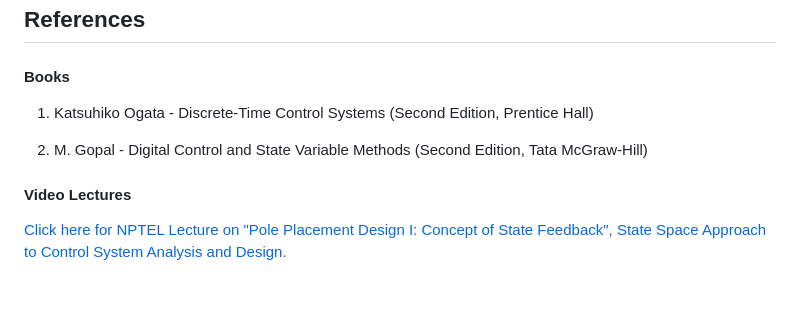
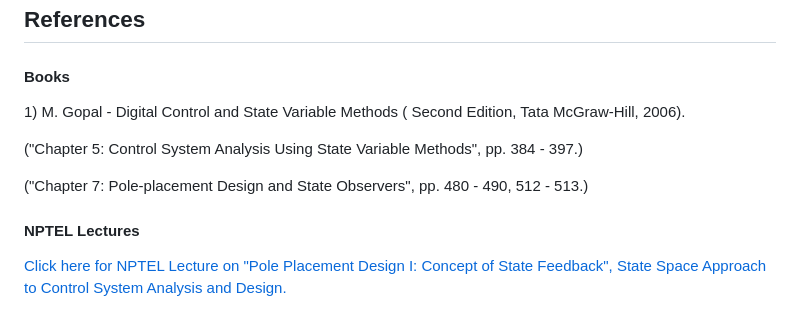
Before and after one commit to virtual-labs/exp-precompensator-design-iitkgp, a Markdown page: experiment/references.md, the part around the change. Rendered like a GitHub page.

```diff
--- a/experiment/references.md
+++ b/experiment/references.md
@@ -1,10 +1,10 @@
 ## References
 #### Books
 
-1) Katsuhiko Ogata - Discrete-Time Control Systems (Second Edition, Prentice Hall)
+<p>1) M. Gopal - Digital Control and State Variable Methods ( Second Edition, Tata McGraw-Hill, 2006).</p>
+<p> ("Chapter 5: Control System Analysis Using State Variable Methods", pp. 384 - 397.)      </p>
+<p> ("Chapter 7: Pole-placement Design and State Observers", pp. 480 - 490, 512 - 513.)      </p>
 
-2) M. Gopal - Digital Control and State Variable Methods (Second Edition, Tata McGraw-Hill)
+#### NPTEL Lectures
 
-#### Video Lectures
-
-<a href="https://www.youtube.com/watch?v=KgyQuoactCM&list=PLyqSpQzTE6M99jfnT8Lf_45NAQnNuwNO8&index=23" target="_blank">Click here for NPTEL Lecture on "Pole Placement Design I: Concept of State Feedback", State Space Approach to Control System Analysis and Design.</a>
+<p><a href="https://www.youtube.com/watch?v=KgyQuoactCM&list=PLyqSpQzTE6M99jfnT8Lf_45NAQnNuwNO8&index=23" target="_blank">Click here for NPTEL Lecture on "Pole Placement Design I: Concept of State Feedback", State Space Approach to Control System Analysis and Design.</a></p>
```
Also changed, not shown: experiment/procedure.md (+23 -2 lines), experiment/images/CLR.png (added), experiment/images/RT.png (added), 2 other files.
